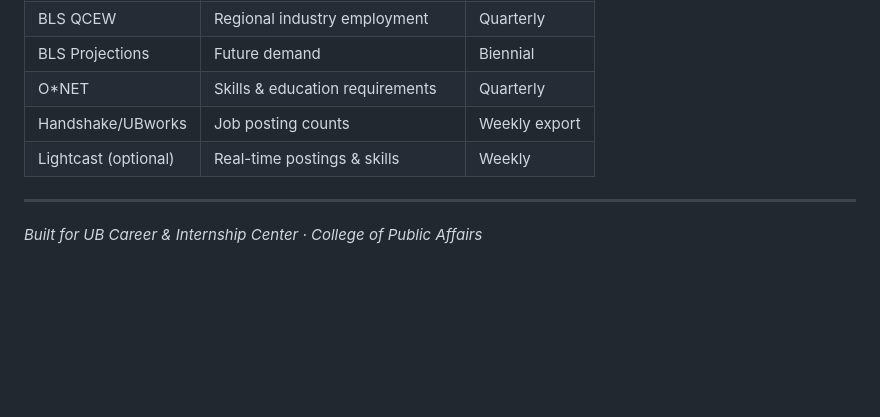
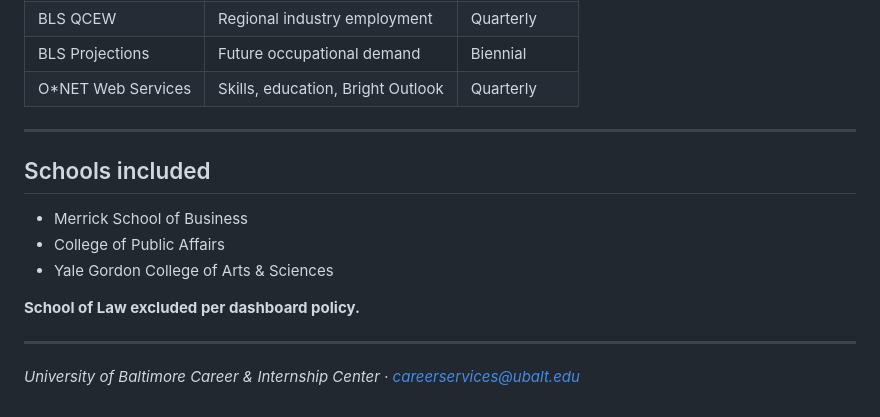
Before and after one commit to alexahl9145/ub-labor-market-dashboard, a Markdown page: README.md, the part around one of its changes. GitHub-like rendering; blank space fills up the shorter version.

```diff
--- a/README.md
+++ b/README.md
@@ -89,9 +80,16 @@ and emerging skills data. Contact your Lightcast rep for API credentials.
 | BLS QCEW | Regional industry employment | Quarterly |
-| BLS Projections | Future demand | Biennial |
-| O*NET | Skills & education requirements | Quarterly |
-| Handshake/UBworks | Job posting counts | Weekly export |
-| Lightcast (optional) | Real-time postings & skills | Weekly |
+| BLS Projections | Future occupational demand | Biennial |
+| O*NET Web Services | Skills, education, Bright Outlook | Quarterly |
 
 ---
 
-*Built for UB Career & Internship Center · College of Public Affairs*
+## Schools included
+- Merrick School of Business
+- College of Public Affairs
+- Yale Gordon College of Arts & Sciences
+
+**School of Law excluded per dashboard policy.**
+
+---
+
+*University of Baltimore Career & Internship Center · careerservices@ubalt.edu*
```
Also changed, not shown: other parts of README.md (+45 -54 lines).
